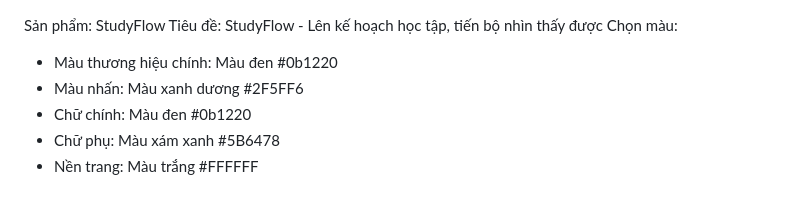
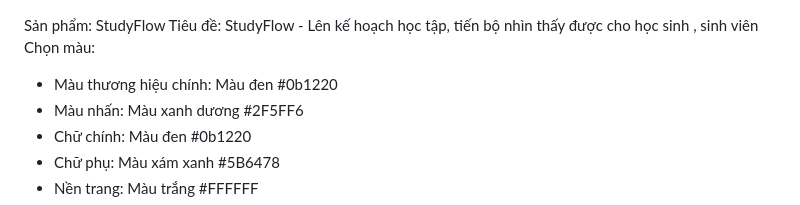
Before and after one commit to tuanminhforever82-del/tkw_2551050058_Gia, a Markdown page: README.md, the part around the change. Drawn GitHub-style.

Commit message:
docs(buoi-1): cap nhat readme chuan form buoi 1

```diff
--- a/README.md
+++ b/README.md
@@ -1,5 +1,5 @@
 Sản phẩm: StudyFlow
-Tiêu đề: StudyFlow - Lên kế hoạch học tập, tiến bộ nhìn thấy được
+Tiêu đề: StudyFlow - Lên kế hoạch học tập, tiến bộ nhìn thấy được cho học sinh , sinh viên
 Chọn màu:
 + Màu thương hiệu chính: Màu đen #0b1220
 + Màu nhấn: Màu xanh dương #2F5FF6
```
